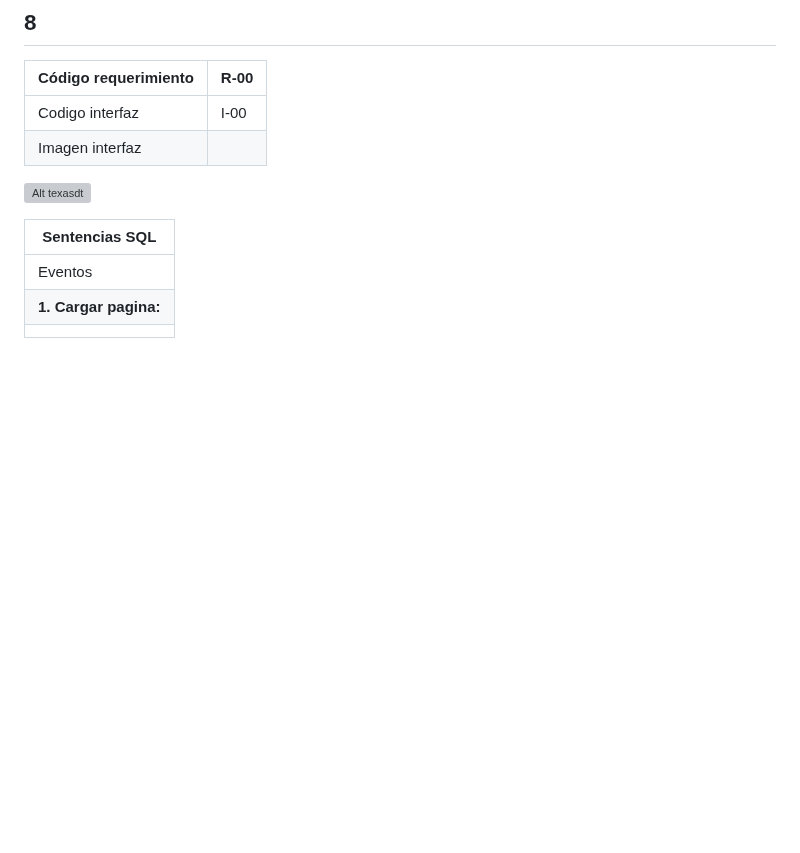
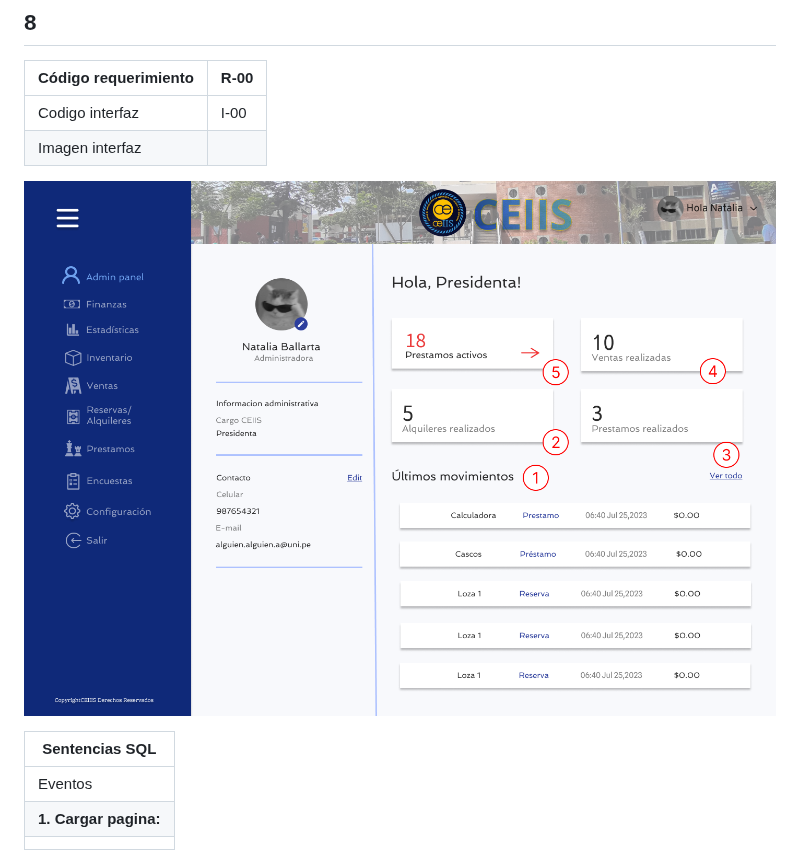
Before and after one commit to Dafi-18/DBD-Grupo-3, a Markdown page: Prototipo-Querys.md, the part around the change. GitHub-like rendering; blank space fills up the shorter version; grey boxes are pictures that could not be loaded.

```diff
--- a/Prototipo-Querys.md
+++ b/Prototipo-Querys.md
@@ -95,7 +95,7 @@
 | Codigo interfaz |  I-00 |
 | Imagen interfaz  |
 
-![Alt texasdt](PerfilAdministrador.png)
+![Alt texasdt](PerfilAdm.png)
 
 | Sentencias SQL |
 | --- |
```
